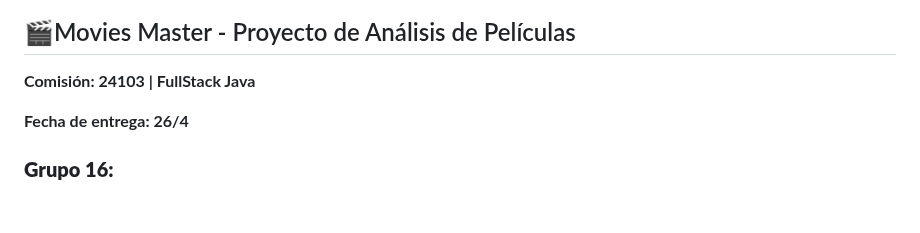
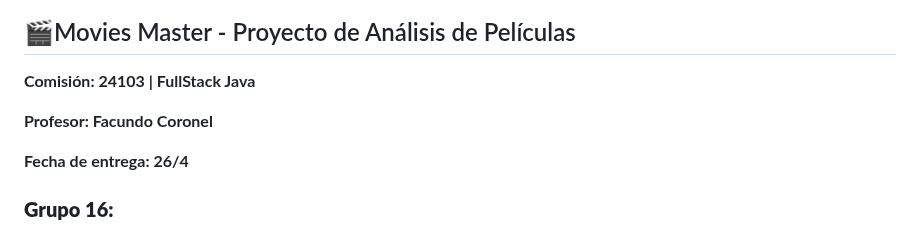
Before and after one commit to LuNanVarg/movies-master, a Markdown page: README.md, the part around the change. Drawn GitHub-style; blank space fills up the shorter version.

```diff
--- a/README.md
+++ b/README.md
@@ -2,6 +2,8 @@
 ## 🎬Movies Master - Proyecto de Análisis de Películas
 
  **Comisión: 24103 | FullStack Java**
+
+ **Profesor: Facundo Coronel**
 
  **Fecha de entrega: 26/4**
 
```
